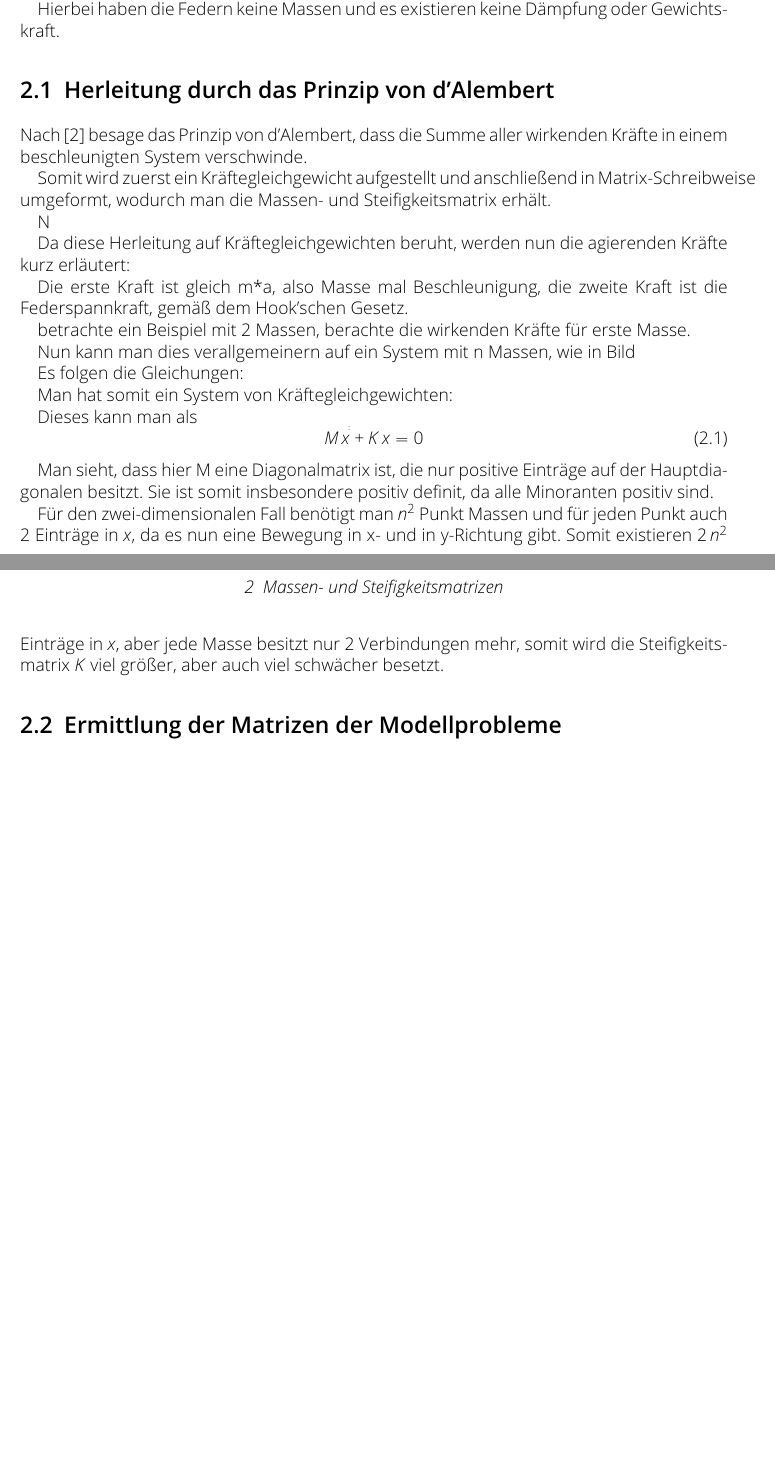
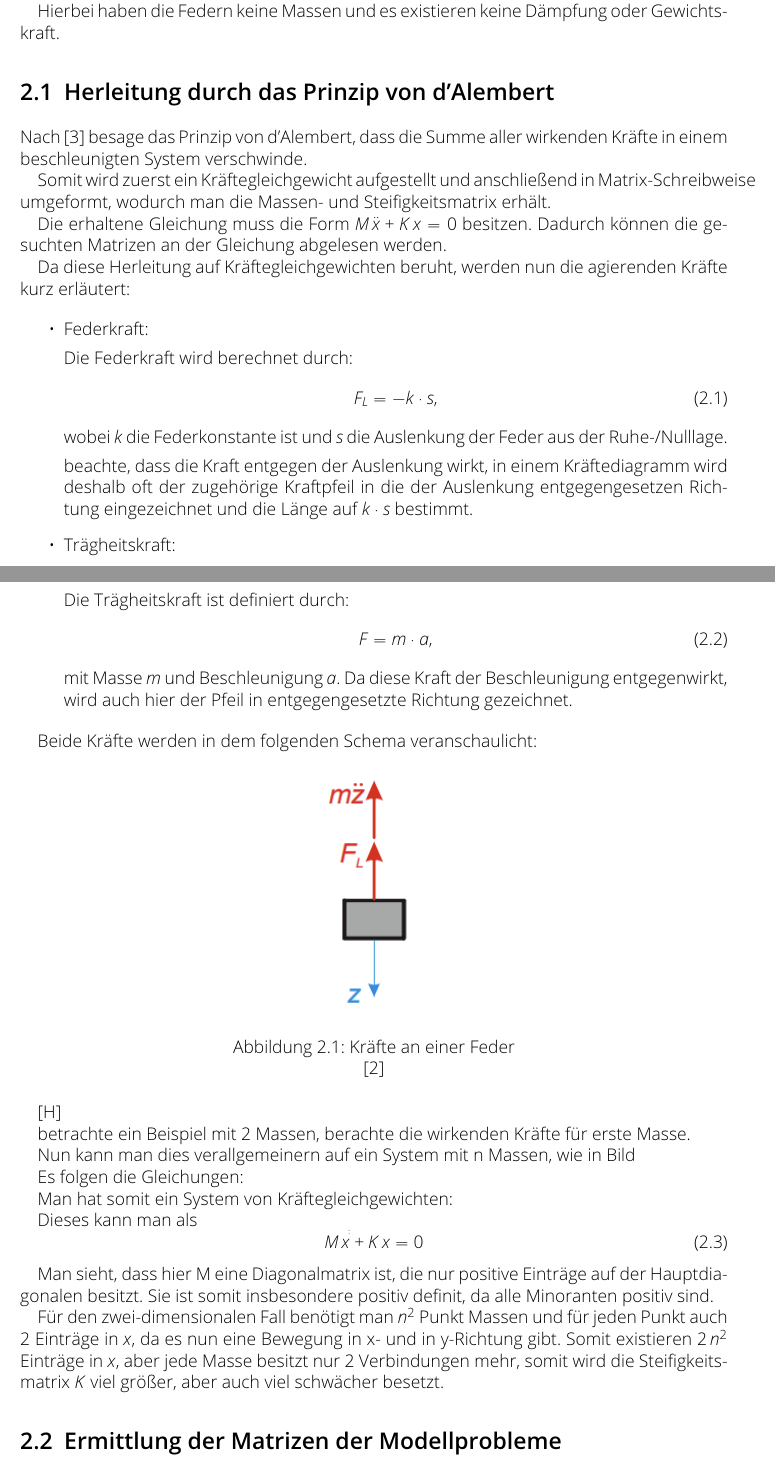
Before and after one commit to NextGen73/Bachelor_GewEwZaehlung, a LaTeX document (Ausarbeitung/Ausarbeitung.tex): two parts of pages 5 and 6 of 13 before the commit and two parts of pages 5 and 6 of 14 after it, joined at a grey line, cut so that both start at the same text, the shorter picture padded with empty space. Compiled offline with pdfLaTeX.

Commit message:
Bild eingefügt

```diff
--- a/Ausarbeitung/Ausarbeitung.tex
+++ b/Ausarbeitung/Ausarbeitung.tex
@@ -9,6 +9,7 @@
 \usepackage{csquotes}
 \usepackage[draft]{listofsymbols}
 \usepackage[backend=biber, style=numeric, urldateusetime=true]{biblatex} %% Literature citing engine
+\usepackage{float}
 
 %__________Definitions_____________________________
 
@@ -25,6 +26,8 @@
       \newsym[Eigenfrequenz]{w}{\omega}
 \closesymdef
 
+
+\newcommand{\bild}[2]{\includegraphics[width=#2\textwidth,height=#2\textheight,keepaspectratio]{#1}}
 
 % wird für Symbolverzeichnis benutzt, sonst gibt es Fehler
 \DeclareOldFontCommand{\bf}{\normalfont\bfseries}{\mathbf}
@@ -123,13 +126,47 @@
       \section{Herleitung durch das Prinzip von d'Alembert}
             Nach \cite{d_AlembertPrinzip} besage das Prinzip von d'Alembert, dass die Summe aller wirkenden Kräfte in einem beschleunigten System verschwinde.
 
-            Somit wird zuerst ein Kräftegleichgewicht aufgestellt und anschließend in Matrix-Schreibweise umgeformt, wodurch man die Massen- und Steifigkeitsmatrix erhält.
+            Somit wird zuerst ein Kräftegleichgewicht aufgestellt und anschließend in Matrix-Schreibweise umgeformt,
+            wodurch man die Massen- und Steifigkeitsmatrix erhält.
 
-            N
+            Die erhaltene Gleichung muss die Form $M\,\ddot x+K\,x = 0$ besitzen. Dadurch können die gesuchten Matrizen an der Gleichung abgelesen werden.
 
             Da diese Herleitung auf Kräftegleichgewichten beruht, werden nun die agierenden Kräfte kurz erläutert:
 
-            Die erste Kraft ist gleich m*a, also Masse mal Beschleunigung, die zweite Kraft ist die Federspannkraft, gemäß dem Hook'schen Gesetz.
+            \begin{itemize}
+                  \item Federkraft:
+
+                        Die Federkraft wird berechnet durch:
+                        \begin{equation}
+                              \label{eqn: Federkraft}
+                              F_L = -k\cdot s,
+                        \end{equation}
+                        wobei $k$ die Federkonstante ist und $s$ die Auslenkung der Feder aus der Ruhe-/Nulllage.
+
+                        beachte, dass die Kraft entgegen der Auslenkung wirkt,
+                        in einem Kräftediagramm wird deshalb oft der zugehörige Kraftpfeil in die der Auslenkung entgegengesetzen Richtung eingezeichnet und die Länge auf $k\cdot s$ bestimmt.
+                  \item Trägheitskraft:
+
+                        Die Trägheitskraft ist definiert durch:
+                        \begin{equation}
+                              \label{eqn: Trägheitskraft}
+                              F = m\cdot a,
+                        \end{equation}
+                        mit Masse $m$ und Beschleunigung $a$.
+                        Da diese Kraft der Beschleunigung entgegenwirkt, wird auch hier der Pfeil in entgegengesetzte Richtung gezeichnet.
+            \end{itemize}
+
+            Beide Kräfte werden in dem folgenden Schema veranschaulicht:
+
+
+            \begin{figure}[H]
+                  \centering
+                  \bild{"./src/KräfteAnFeder.png"}{0.3}
+                  \label{fig: KräfteAnFeder}
+                  \caption{Kräfte an einer Feder}\cite{federkraft}
+            \end{figure}[H]
+
+
 
             betrachte ein Beispiel mit 2 Massen, berachte die wirkenden Kräfte für erste Masse.
 
```
Also changed, not shown: Ausarbeitung/Ausarbeitung.tex (18 more changed lines).
